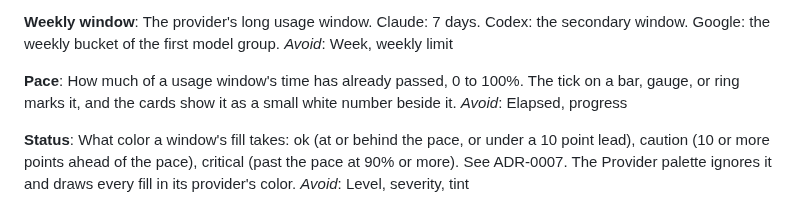
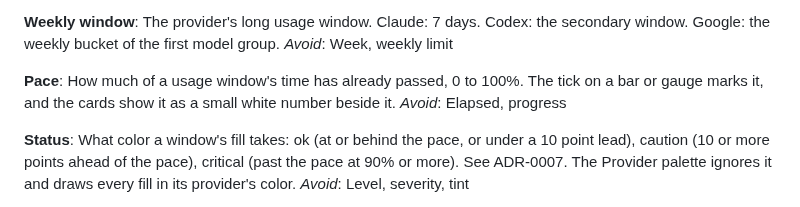
Before and after one commit to tksunw/Tokenometer, a Markdown page: GLOSSARY.md, the part around the change. Drawn GitHub-style.

```diff
--- a/GLOSSARY.md
+++ b/GLOSSARY.md
@@ -25,7 +25,7 @@ The provider's long usage window. Claude: 7 days. Codex: the secondary window. G
 _Avoid_: Week, weekly limit
 
 **Pace**:
-How much of a usage window's time has already passed, 0 to 100%. The tick on a bar, gauge, or ring marks it, and the cards show it as a small white number beside it.
+How much of a usage window's time has already passed, 0 to 100%. The tick on a bar or gauge marks it, and the cards show it as a small white number beside it.
 _Avoid_: Elapsed, progress
 
 **Status**:
```
Also changed, not shown: README.md (+5 -5 lines), docs/images/menubar-bars.png (deleted), docs/images/menubar-gauge-zoom.png (deleted), docs/images/menubar-horizontal.png (deleted), docs/images/menubar-single.png (added), docs/images/menubar.png, 8 other files.
